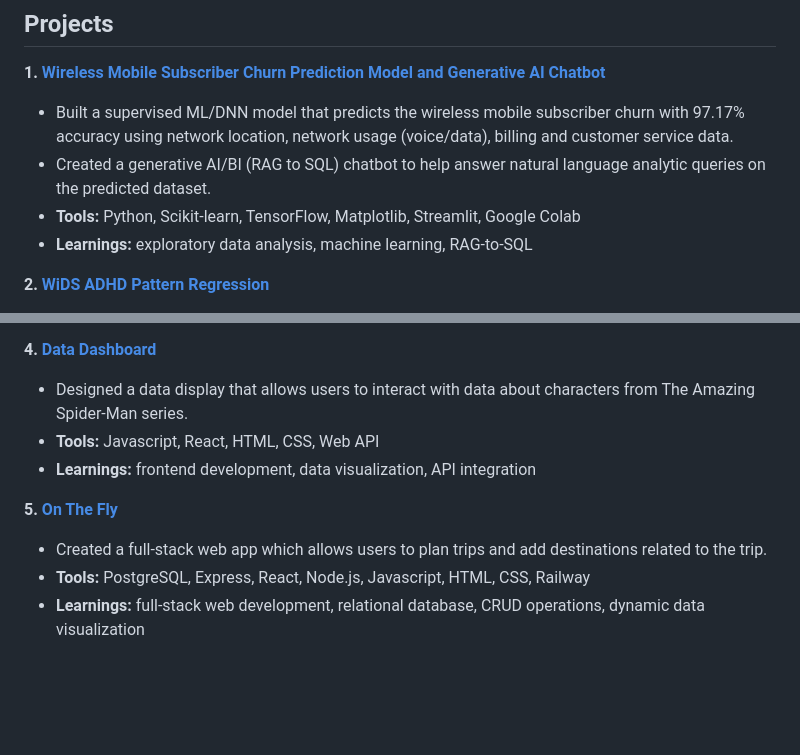
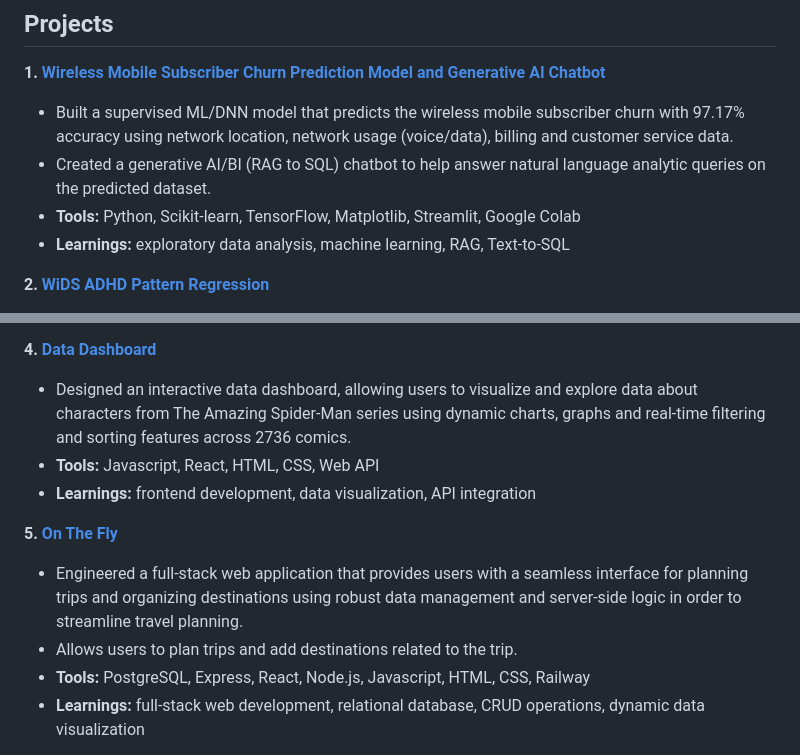
Before and after one commit to meghanakillada/meghanakillada, a Markdown page: README.md, 2 parts joined by grey strips. Rendered like a GitHub page; blank space fills up the shorter version.

```diff
--- a/README.md
+++ b/README.md
@@ -20,7 +20,7 @@ I am interested in software engineering, machine learning, and artificial intell
 - Built a supervised ML/DNN model that predicts the wireless mobile subscriber churn with 97.17% accuracy using network location, network usage (voice/data), billing and customer service data.
 - Created a generative AI/BI (RAG to SQL) chatbot to help answer natural language analytic queries on the predicted dataset.
 - **Tools:** Python, Scikit-learn, TensorFlow, Matplotlib, Streamlit, Google Colab
-- **Learnings:** exploratory data analysis, machine learning, RAG-to-SQL
+- **Learnings:** exploratory data analysis, machine learning, RAG, Text-to-SQL
 
 **2. [WiDS ADHD Pattern Regression](https://github.com/WIDS-1-BTT-25/WIDS-ADHD-pattern-regression)**
 - Developed a multi-output regression model to predict ADHD diagnosis and participant sex using functional MRI and socio-demographic data, achieving an F1-score of 0.75 for ADHD prediction.
@@ -35,12 +35,13 @@ I am interested in software engineering, machine learning, and artificial intell
 - **Learnings:** cloud, text extraction, serverless execution, scalable storage
 
 **4. [Data Dashboard](https://github.com/meghanakillada/WEB102-project5)**
-- Designed a data display that allows users to interact with data about characters from The Amazing Spider-Man series.
+- Designed an interactive data dashboard, allowing users to visualize and explore data about characters from The Amazing Spider-Man series using dynamic charts, graphs and real-time filtering and sorting features across 2736 comics.
 - **Tools:** Javascript, React, HTML, CSS, Web API
 - **Learnings:** frontend development, data visualization, API integration
 
 **5. [On The Fly](https://github.com/meghanakillada/onthefly)**
-- Created a full-stack web app which allows users to plan trips and add destinations related to the trip.
+- Engineered a full-stack web application that provides users with a seamless interface for planning trips and organizing destinations using robust data management and server-side logic in order to streamline travel planning.
+- Allows users to plan trips and add destinations related to the trip.
 - **Tools:** PostgreSQL, Express, React, Node.js, Javascript, HTML, CSS, Railway
 - **Learnings:** full-stack web development, relational database, CRUD operations, dynamic data visualization
 
```
